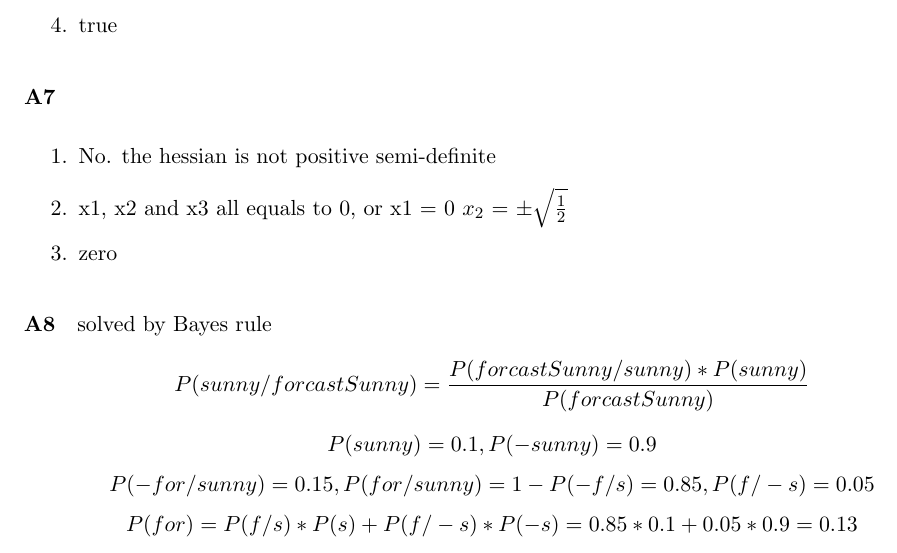
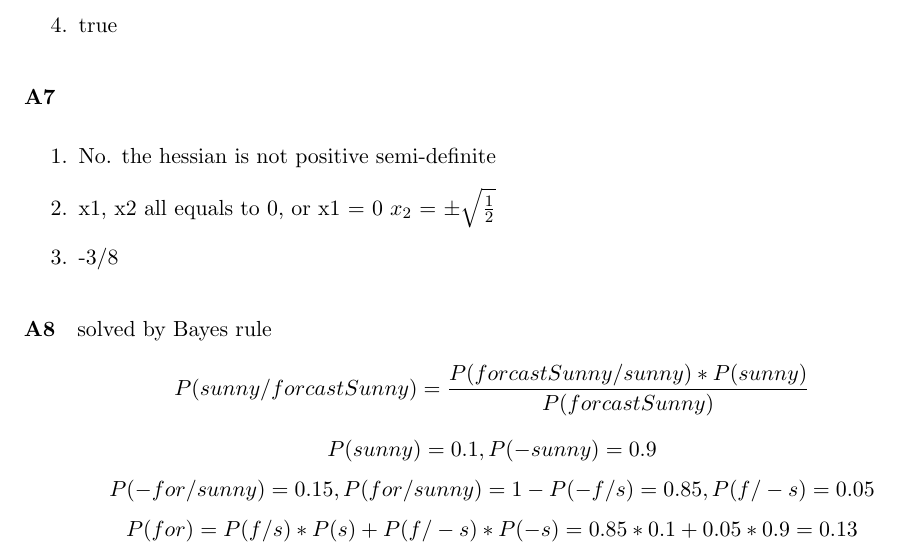
Before and after one commit to qihang-dai/Double-Machine-Learning, a LaTeX problem sheet (CIS520/hw0.Tex): part of page 2 of 3, cut so that both start at the same text. Compiled offline with pdfLaTeX.

Commit message:
hw0 finished. cost 2 full days. Painful

```diff
--- a/CIS520/hw0.Tex
+++ b/CIS520/hw0.Tex
@@ -101,8 +101,8 @@ Note: This document is a read-only file. To create an editable version click on
 \paragraph{A7}
 \begin{enumerate}
     \item No. the hessian is not positive semi-definite
-    \item x1, x2 and x3 all equals to 0, or x1 = 0 $x_2$ = $\pm \sqrt{\frac{1}{2}}$
-    \item zero
+    \item x1, x2 all equals to 0, or x1 = 0 $x_2$ = $\pm \sqrt{\frac{1}{2}}$
+    \item -3/8
 \end{enumerate}
 
 \paragraph{A8}
```
Also changed, not shown: CIS520/hw0.pdf, 2 other files.
